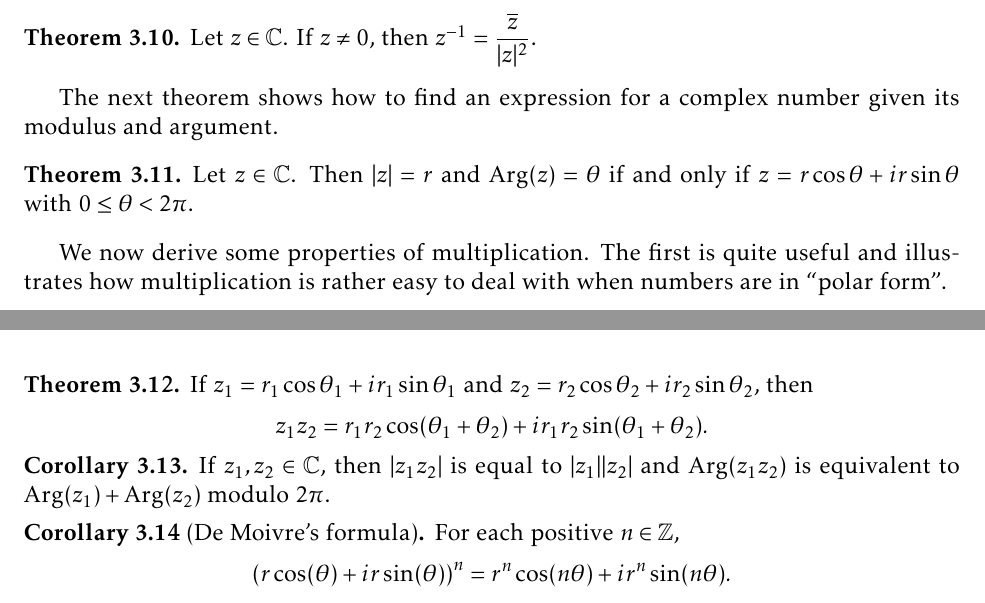
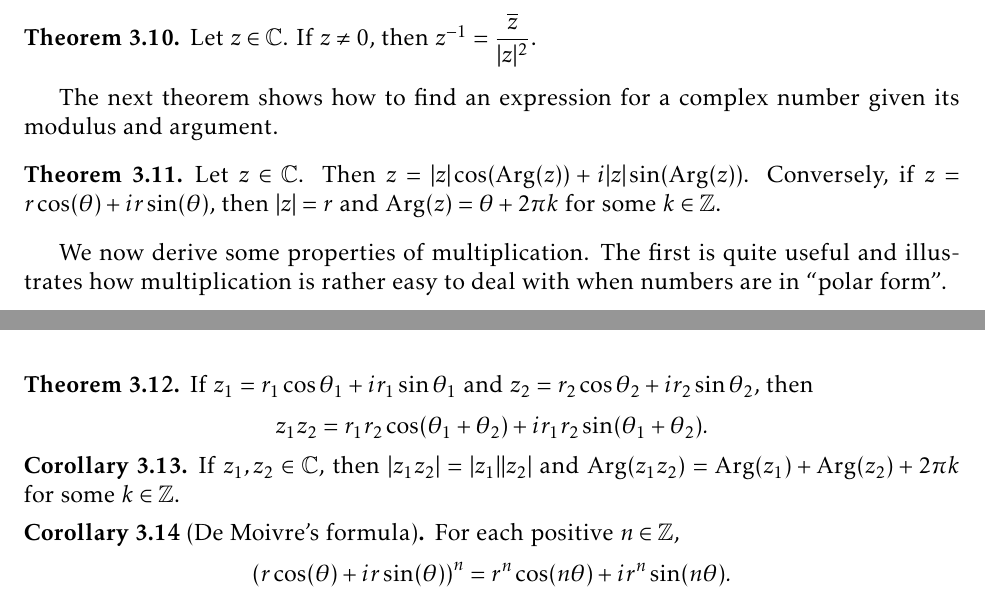
Before and after one commit to jwiscons/IBL-InsolvabilityOfQuintic, a LaTeX thesis (Spring2022/IBL-InsolvabilityOfQuintic.tex, which reads Spring2022/Fields.tex): two parts of pages 13 and 14 of 88, joined at a grey line, cut so that both start at the same text. Compiled offline with pdfLaTeX.

Commit message:
edit two problems about modulus and argument of complex numbers

```diff
--- a/Spring2022/Fields.tex
+++ b/Spring2022/Fields.tex
@@ -153,7 +153,8 @@ Let $z\in \mathbb{C}$. If $z\neq 0$, then $z^{-1} = \displaystyle\frac{\overline
 The next theorem shows how to find an expression for a complex number given its modulus and argument.
 
 \begin{theorem}\label{thm.PolarToRectangular}
-Let $z\in \mathbb{C}$. Then $|z| = r$ and $\Arg(z) = \theta$ if and only if $z = r\cos\theta + ir\sin\theta$ with $0\le \theta <2\pi$.
+Let $z\in \mathbb{C}$. Then $z = |z|\cos(\Arg(z)) + i|z|\sin(\Arg(z))$. Conversely, if $z = r\cos(\theta) + ir\sin(\theta)$, then
+$|z| = r$ and $\Arg(z) = \theta + 2\pi k$ for some $k\in \mathbb{Z}$.
 \end{theorem}
 
 We now derive some properties of multiplication. The first is quite useful and illustrates how multiplication is rather easy to deal with when numbers are in ``polar form''.
@@ -163,8 +164,7 @@ If $z_1 = r_1\cos\theta_1 + ir_1\sin\theta_1$ and $z_2=r_2\cos\theta_2 + ir_2\si
 \end{theorem}
 
 \begin{corollary}
-If $z_1,z_2\in \mathbb{C}$, then $|z_1z_2|$ is equal to $|z_1||z_2|$ and $\Arg(z_1z_2)$ is equivalent to $\Arg(z_1)+\Arg(z_2)$ modulo $2\pi$.
-\end{corollary}
+If $z_1,z_2\in \mathbb{C}$, then $|z_1z_2|=|z_1||z_2|$ and $\Arg(z_1z_2) = \Arg(z_1)+\Arg(z_2)+ 2\pi k$ for some $k\in \mathbb{Z}$.\end{corollary}
 
 \begin{corollary}[De Moivre's formula]\label{cor.DeMoivre}
 For each positive $n\in \mathbb{Z}$, \[\left(r\cos(\theta) + ir\sin(\theta)\right)^n = r^n\cos(n\theta) + ir^n\sin(n\theta).\]
```
Also changed, not shown: Spring2022/IBL-InsolvabilityOfQuintic.pdf.
